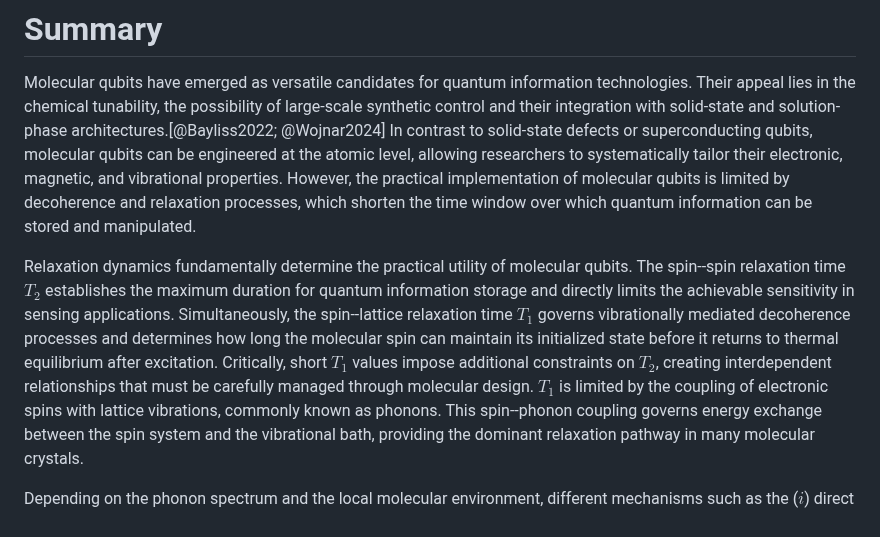
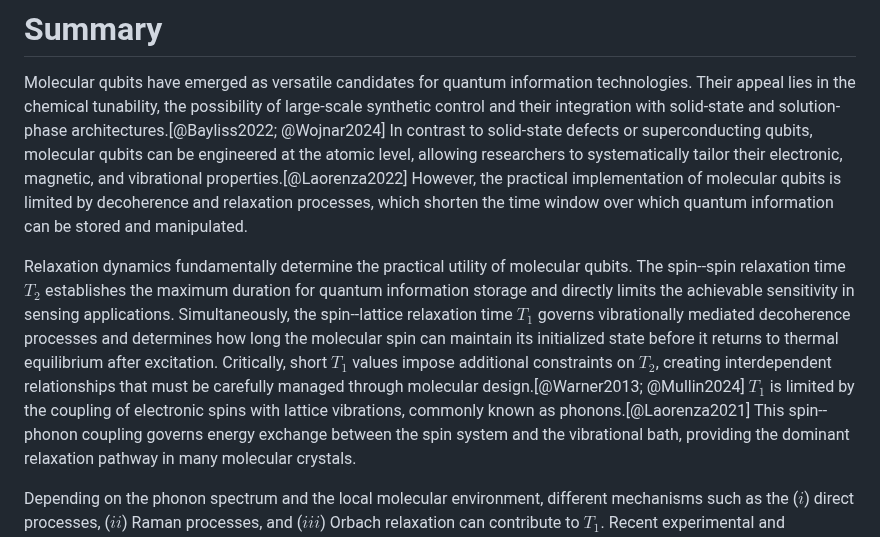
Before and after one commit to victorchanglee/SpinVibe, a Markdown page: docs/paper.md, the part around the change. GitHub-like rendering.

```diff
--- a/docs/paper.md
+++ b/docs/paper.md
@@ -35,7 +35,7 @@ with solid-state and solution-phase
 architectures.[@Bayliss2022; @Wojnar2024] In contrast to solid-state
 defects or superconducting qubits, molecular qubits can be engineered at
 the atomic level, allowing researchers to systematically tailor their
-electronic, magnetic, and vibrational properties.
+electronic, magnetic, and vibrational properties.[@Laorenza2022]
 However, the practical implementation of molecular qubits is limited by
 decoherence and relaxation processes, which shorten the time window over
 which quantum information can be stored and manipulated.
@@ -49,9 +49,9 @@ decoherence processes and determines how long the molecular spin can
 maintain its initialized state before it returns to thermal equilibrium
 after excitation. Critically, short $T_1$ values impose additional
 constraints on $T_2$, creating interdependent relationships that must be
-carefully managed through molecular design.
+carefully managed through molecular design.[@Warner2013; @Mullin2024]
 $T_1$ is limited by the coupling of electronic spins with lattice
-vibrations, commonly known as phonons. This spin--phonon
+vibrations, commonly known as phonons.[@Laorenza2021] This spin--phonon
 coupling governs energy exchange between the spin system and the
 vibrational bath, providing the dominant relaxation pathway in many
 molecular crystals.
```
